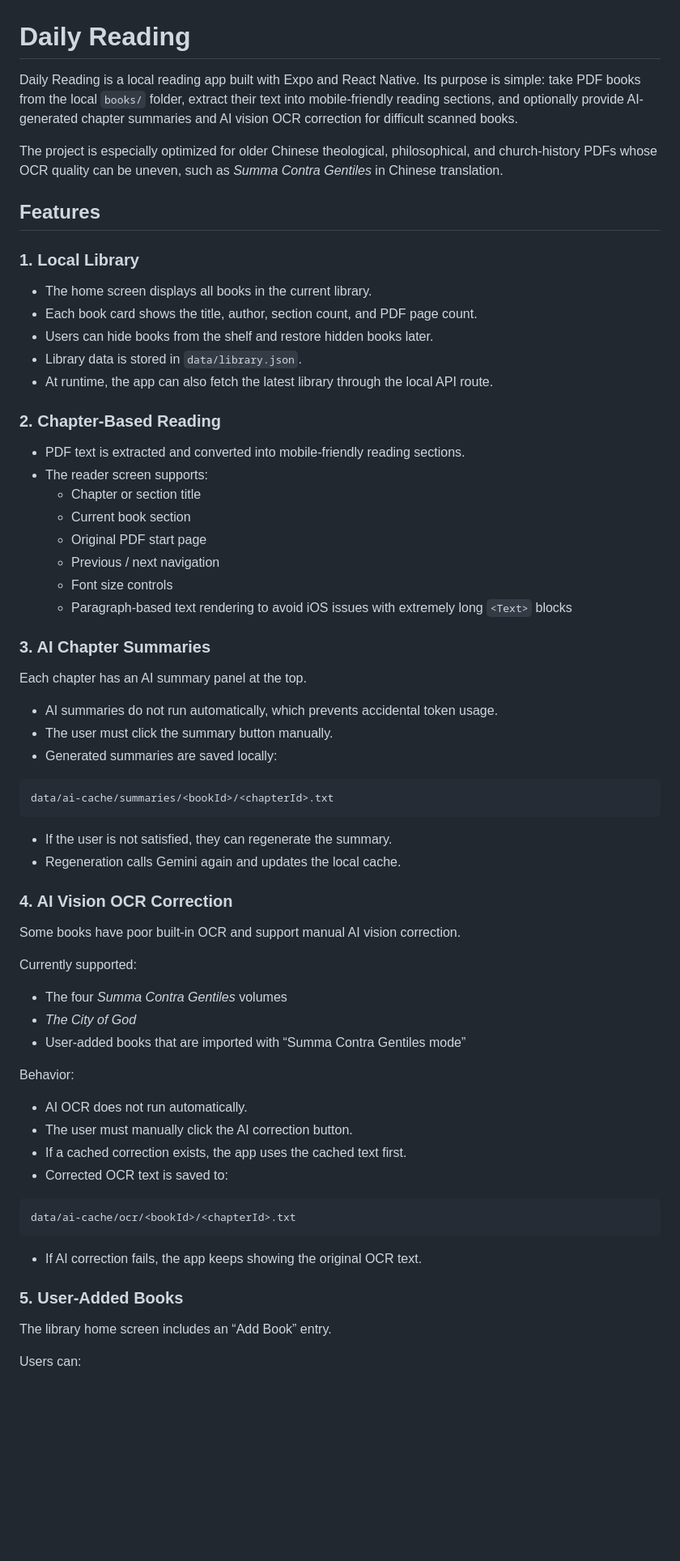
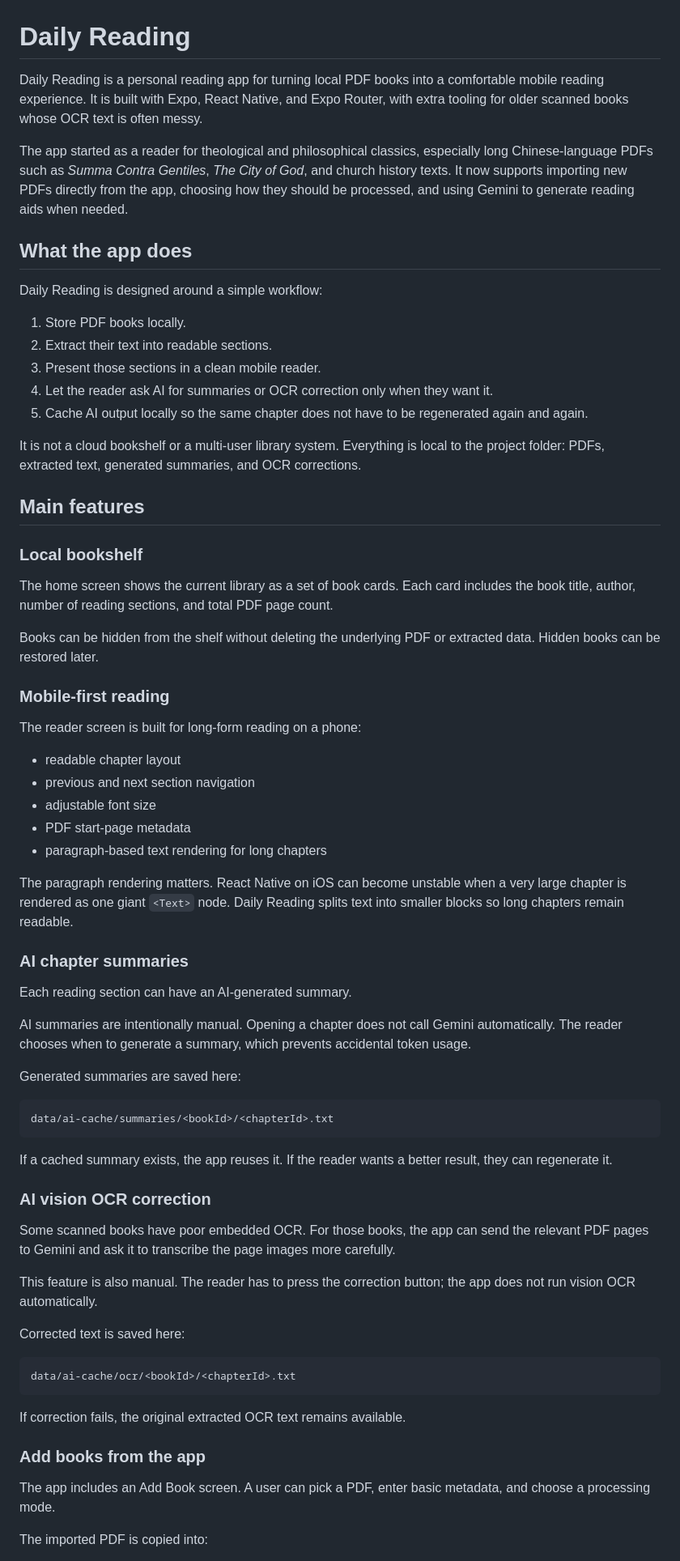
Before and after one commit to hchengsz/daily-reading, a Markdown page: README.md, the part around one of its changes. Shown at 81% size. Rendered like a GitHub page; blank space fills up the shorter version.

Commit message:
daily commit

````diff
--- a/README.md
+++ b/README.md
@@ -1,71 +1,72 @@
 # Daily Reading
 
-Daily Reading is a local reading app built with Expo and React Native. Its purpose is simple: take PDF books from the local `books/` folder, extract their text into mobile-friendly reading sections, and optionally provide AI-generated chapter summaries and AI vision OCR correction for difficult scanned books.
+Daily Reading is a personal reading app for turning local PDF books into a comfortable mobile reading experience. It is built with Expo, React Native, and Expo Router, with extra tooling for older scanned books whose OCR text is often messy.
 
-The project is especially optimized for older Chinese theological, philosophical, and church-history PDFs whose OCR quality can be uneven, such as *Summa Contra Gentiles* in Chinese translation.
+The app started as a reader for theological and philosophical classics, especially long Chinese-language PDFs such as *Summa Contra Gentiles*, *The City of God*, and church history texts. It now supports importing new PDFs directly from the app, choosing how they should be processed, and using Gemini to generate reading aids when needed.
 
-## Features
+## What the app does
 
-### 1. Local Library
+Daily Reading is designed around a simple workflow:
 
-- The home screen displays all books in the current library.
-- Each book card shows the title, author, section count, and PDF page count.
-- Users can hide books from the shelf and restore hidden books later.
-- Library data is stored in `data/library.json`.
-- At runtime, the app can also fetch the latest library through the local API route.
+1. Store PDF books locally.
+2. Extract their text into readable sections.
+3. Present those sections in a clean mobile reader.
+4. Let the reader ask AI for summaries or OCR correction only when they want it.
+5. Cache AI output locally so the same chapter does not have to be regenerated again and again.
 
-### 2. Chapter-Based Reading
+It is not a cloud bookshelf or a multi-user library system. Everything is local to the project folder: PDFs, extracted text, generated summaries, and OCR corrections.
 
-- PDF text is extracted and converted into mobile-friendly reading sections.
-- The reader screen supports:
-  - Chapter or section title
-  - Current book section
-  - Original PDF start page
-  - Previous / next navigation
-  - Font size controls
-  - Paragraph-based text rendering to avoid iOS issues with extremely long `<Text>` blocks
+## Main features
 
-### 3. AI Chapter Summaries
+### Local bookshelf
 
-Each chapter has an AI summary panel at the top.
+The home screen shows the current library as a set of book cards. Each card includes the book title, author, number of reading sections, and total PDF page count.
 
-- AI summaries do not run automatically, which prevents accidental token usage.
-- The user must click the summary button manually.
-- Generated summaries are saved locally:
+Books can be hidden from the shelf without deleting the underlying PDF or extracted data. Hidden books can be restored later.
+
+### Mobile-first reading
+
+The reader screen is built for long-form reading on a phone:
+
+- readable chapter layout
+- previous and next section navigation
+- adjustable font size
+- PDF start-page metadata
+- paragraph-based text rendering for long chapters
+
+The paragraph rendering matters. React Native on iOS can become unstable when a very large chapter is rendered as one giant `<Text>` node. Daily Reading splits text into smaller blocks so long chapters remain readable.
+
+### AI chapter summaries
+
+Each reading section can have an AI-generated summary.
+
+AI summaries are intentionally manual. Opening a chapter does not call Gemini automatically. The reader chooses when to generate a summary, which prevents accidental token usage.
+
+Generated summaries are saved here:
 
 ```text
 data/ai-cache/summaries/<bookId>/<chapterId>.txt
 ```
 
-- If the user is not satisfied, they can regenerate the summary.
-- Regeneration calls Gemini again and updates the local cache.
+If a cached summary exists, the app reuses it. If the reader wants a better result, they can regenerate it.
 
-### 4. AI Vision OCR Correction
+### AI vision OCR correction
 
-Some books have poor built-in OCR and support manual AI vision correction.
+Some scanned books have poor embedded OCR. For those books, the app can send the relevant PDF pages to Gemini and ask it to transcribe the page images more carefully.
 
-Currently supported:
+This feature is also manual. The reader has to press the correction button; the app does not run vision OCR automatically.
 
-- The four *Summa Contra Gentiles* volumes
-- *The City of God*
-- User-added books that are imported with “Summa Contra Gentiles mode”
-
-Behavior:
-
-- AI OCR does not run automatically.
-- The user must manually click the AI correction button.
-- If a cached correction exists, the app uses the cached text first.
-- Corrected OCR text is saved to:
+Corrected text is saved here:
 
 ```text
 data/ai-cache/ocr/<bookId>/<chapterId>.txt
 ```
 
-- If AI correction fails, the app keeps showing the original OCR text.
+If correction fails, the original extracted OCR text remains available.
 
-### 5. User-Added Books
+### Add books from the app
 
-The library home screen includes an “Add Book” entry.
+The app includes an Add Book screen. A user can pick a PDF, enter basic metadata, and choose a processing mode.
 
-Users can:
+The imported PDF is copied into:
 
````
Also changed, not shown: other parts of README.md (+145 -177 lines).
